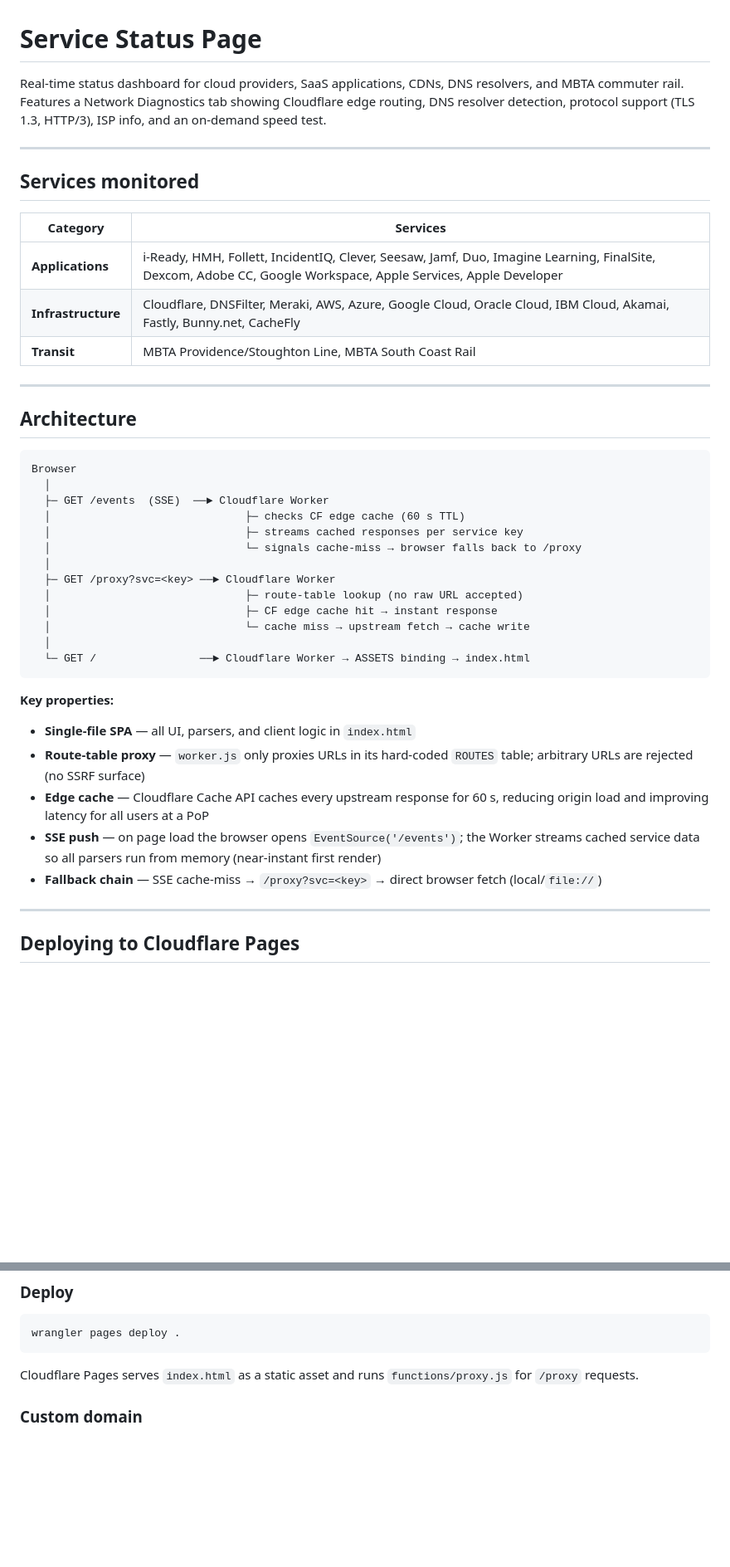
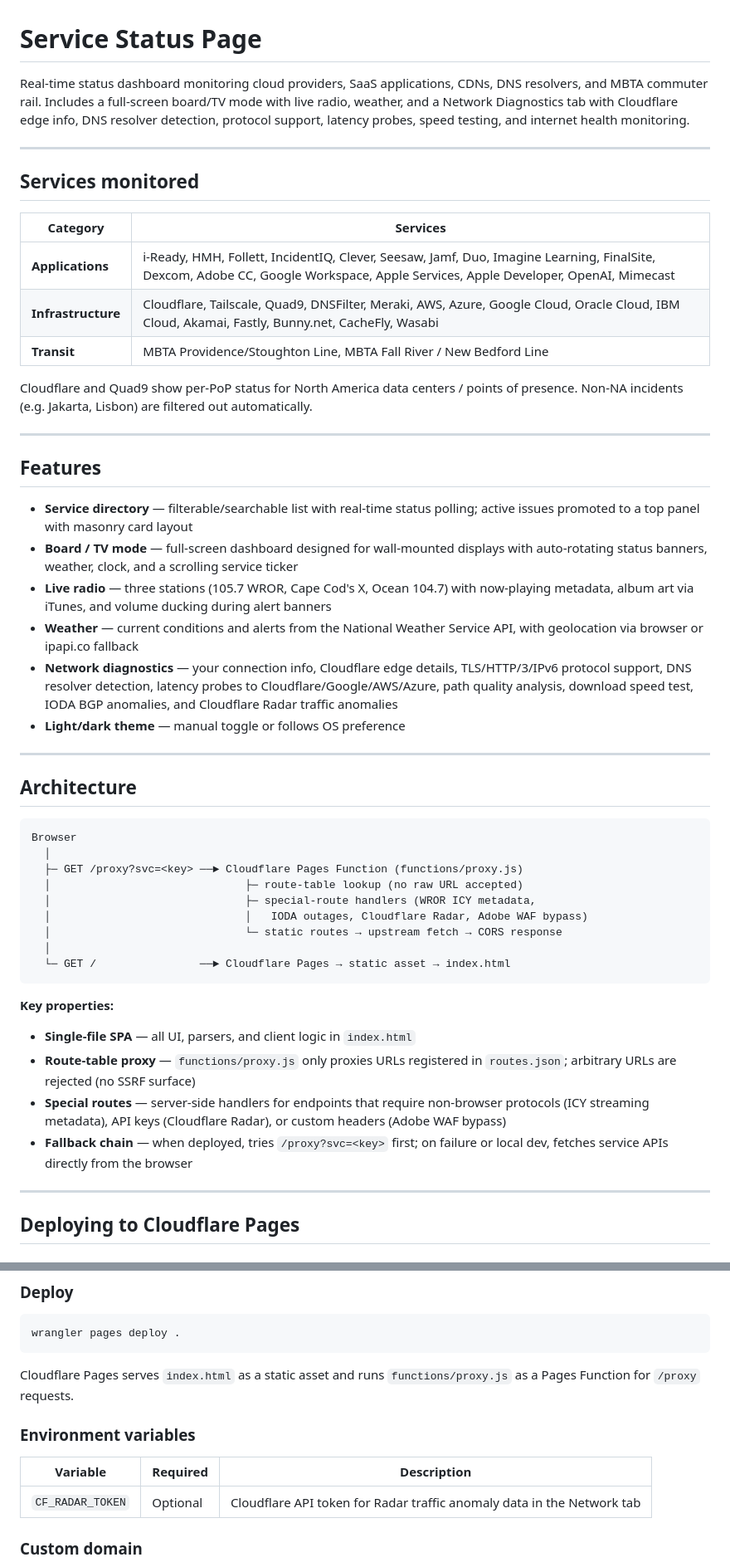
Before and after one commit to rework4485/StatusPage, a Markdown page: README.md, 2 parts joined by grey strips. Shown at 83% size. GitHub-like rendering; blank space fills up the shorter version.

````diff
--- a/README.md
+++ b/README.md
@@ -1,6 +1,6 @@
 # Service Status Page
 
-Real-time status dashboard for cloud providers, SaaS applications, CDNs, DNS resolvers, and MBTA commuter rail. Features a Network Diagnostics tab showing Cloudflare edge routing, DNS resolver detection, protocol support (TLS 1.3, HTTP/3), ISP info, and an on-demand speed test.
+Real-time status dashboard monitoring cloud providers, SaaS applications, CDNs, DNS resolvers, and MBTA commuter rail. Includes a full-screen board/TV mode with live radio, weather, and a Network Diagnostics tab with Cloudflare edge info, DNS resolver detection, protocol support, latency probes, speed testing, and internet health monitoring.
 
 ---
 
@@ -8,9 +8,22 @@ Real-time status dashboard for cloud providers, SaaS applications, CDNs, DNS res
 
 | Category | Services |
 |----------|----------|
-| **Applications** | i-Ready, HMH, Follett, IncidentIQ, Clever, Seesaw, Jamf, Duo, Imagine Learning, FinalSite, Dexcom, Adobe CC, Google Workspace, Apple Services, Apple Developer |
-| **Infrastructure** | Cloudflare, DNSFilter, Meraki, AWS, Azure, Google Cloud, Oracle Cloud, IBM Cloud, Akamai, Fastly, Bunny.net, CacheFly |
-| **Transit** | MBTA Providence/Stoughton Line, MBTA South Coast Rail |
+| **Applications** | i-Ready, HMH, Follett, IncidentIQ, Clever, Seesaw, Jamf, Duo, Imagine Learning, FinalSite, Dexcom, Adobe CC, Google Workspace, Apple Services, Apple Developer, OpenAI, Mimecast |
+| **Infrastructure** | Cloudflare, Tailscale, Quad9, DNSFilter, Meraki, AWS, Azure, Google Cloud, Oracle Cloud, IBM Cloud, Akamai, Fastly, Bunny.net, CacheFly, Wasabi |
+| **Transit** | MBTA Providence/Stoughton Line, MBTA Fall River / New Bedford Line |
+
+Cloudflare and Quad9 show per-PoP status for North America data centers / points of presence. Non-NA incidents (e.g. Jakarta, Lisbon) are filtered out automatically.
+
+---
+
+## Features
+
+- **Service directory** — filterable/searchable list with real-time status polling; active issues promoted to a top panel with masonry card layout
+- **Board / TV mode** — full-screen dashboard designed for wall-mounted displays with auto-rotating status banners, weather, clock, and a scrolling service ticker
+- **Live radio** — three stations (105.7 WROR, Cape Cod's X, Ocean 104.7) with now-playing metadata, album art via iTunes, and volume ducking during alert banners
+- **Weather** — current conditions and alerts from the National Weather Service API, with geolocation via browser or ipapi.co fallback
+- **Network diagnostics** — your connection info, Cloudflare edge details, TLS/HTTP/3/IPv6 protocol support, DNS resolver detection, latency probes to Cloudflare/Google/AWS/Azure, path quality analysis, download speed test, IODA BGP anomalies, and Cloudflare Radar traffic anomalies
+- **Light/dark theme** — manual toggle or follows OS preference
 
 ---
 
@@ -19,25 +32,20 @@ Real-time status dashboard for cloud providers, SaaS applications, CDNs, DNS res
 ```
 Browser
   │
-  ├─ GET /events  (SSE)  ──► Cloudflare Worker
-  │                              ├─ checks CF edge cache (60 s TTL)
-  │                              ├─ streams cached responses per service key
-  │                              └─ signals cache-miss → browser falls back to /proxy
+  ├─ GET /proxy?svc=<key> ──► Cloudflare Pages Function (functions/proxy.js)
+  │                              ├─ route-table lookup (no raw URL accepted)
+  │                              ├─ special-route handlers (WROR ICY metadata,
+  │                              │   IODA outages, Cloudflare Radar, Adobe WAF bypass)
+  │                              └─ static routes → upstream fetch → CORS response
   │
-  ├─ GET /proxy?svc=<key> ──► Cloudflare Worker
-  │                              ├─ route-table lookup (no raw URL accepted)
-  │                              ├─ CF edge cache hit → instant response
-  │                              └─ cache miss → upstream fetch → cache write
-  │
-  └─ GET /                ──► Cloudflare Worker → ASSETS binding → index.html
+  └─ GET /                ──► Cloudflare Pages → static asset → index.html
 ```
 
 **Key properties:**
 - **Single-file SPA** — all UI, parsers, and client logic in `index.html`
-- **Route-table proxy** — `worker.js` only proxies URLs in its hard-coded `ROUTES` table; arbitrary URLs are rejected (no SSRF surface)
-- **Edge cache** — Cloudflare Cache API caches every upstream response for 60 s, reducing origin load and improving latency for all users at a PoP
-- **SSE push** — on page load the browser opens `EventSource('/events')`; the Worker streams cached service data so all parsers run from memory (near-instant first render)
-- **Fallback chain** — SSE cache-miss → `/proxy?svc=<key>` → direct browser fetch (local/`file://`)
+- **Route-table proxy** — `functions/proxy.js` only proxies URLs registered in `routes.json`; arbitrary URLs are rejected (no SSRF surface)
+- **Special routes** — server-side handlers for endpoints that require non-browser protocols (ICY streaming metadata), API keys (Cloudflare Radar), or custom headers (Adobe WAF bypass)
+- **Fallback chain** — when deployed, tries `/proxy?svc=<key>` first; on failure or local dev, fetches service APIs directly from the browser
 
 ---
 
@@ -56,7 +64,13 @@ wrangler login
 wrangler pages deploy .
 ```
 
-Cloudflare Pages serves `index.html` as a static asset and runs `functions/proxy.js` for `/proxy` requests.
+Cloudflare Pages serves `index.html` as a static asset and runs `functions/proxy.js` as a Pages Function for `/proxy` requests.
+
+### Environment variables
+
+| Variable | Required | Description |
+|----------|----------|-------------|
+| `CF_RADAR_TOKEN` | Optional | Cloudflare API token for Radar traffic anomaly data in the Network tab |
 
 ### Custom domain
 
````
Also changed, not shown: other parts of README.md (+14 -22 lines).
